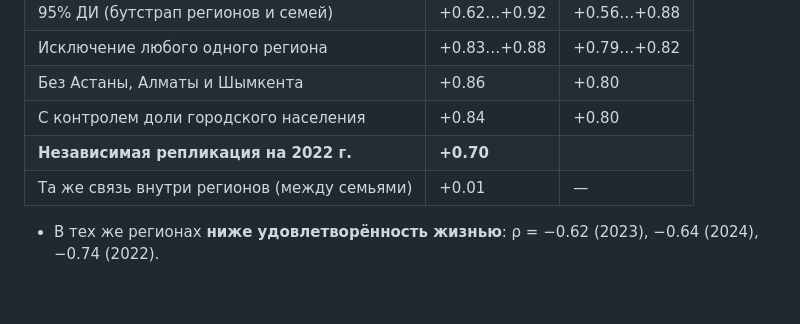
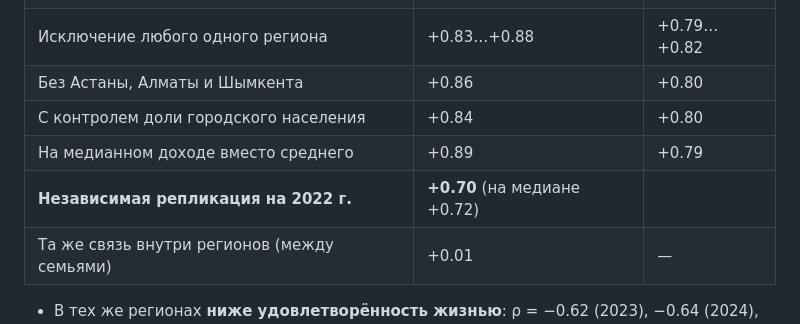
Before and after one commit to nvrrmindd/statproof, a Markdown page: README.md, the part around the change. Drawn GitHub-style; blank space fills up the shorter version.

Commit message:
upd median robustness check

```diff
--- a/README.md
+++ b/README.md
@@ -122,7 +122,8 @@ CSV-формы ─► build_dataset.py ─► панель «домохозяй
 | Исключение любого одного региона | +0.83…+0.88 | +0.79…+0.82 |
 | Без Астаны, Алматы и Шымкента | +0.86 | +0.80 |
 | С контролем доли городского населения | +0.84 | +0.80 |
-| **Независимая репликация на 2022 г.** | **+0.70** | |
+| На медианном доходе вместо среднего | +0.89 | +0.79 |
+| **Независимая репликация на 2022 г.** | **+0.70** (на медиане +0.72) | |
 | Та же связь внутри регионов (между семьями) | +0.01 | — |
 
 - В тех же регионах **ниже удовлетворённость жизнью**: ρ = −0.62 (2023), −0.64 (2024), −0.74 (2022).
```
Also changed, not shown: DEFENSE.md (+1 -1 lines).
